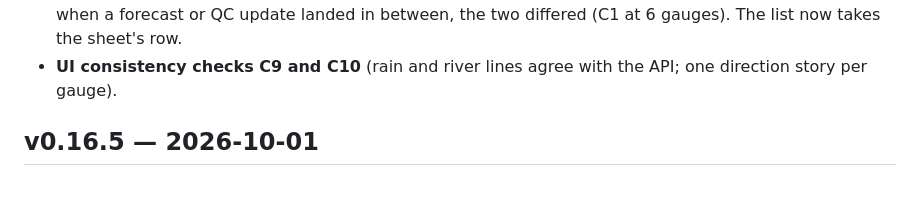
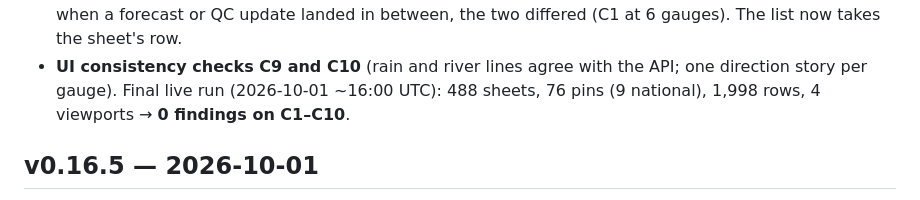
Before and after one commit to bejranonda/flood2026, a Markdown page: CHANGELOG.md, the part around the change. Rendered like a GitHub page.

```diff
--- a/CHANGELOG.md
+++ b/CHANGELOG.md
@@ -18,6 +18,8 @@ All notable changes to BKK FloodWatch 2026. Versions follow `floodwatch.__versio
 - **Opening a sheet refreshes its list item.** The list is loaded every 5 min, a sheet fetches fresh data; when a
   forecast or QC update landed in between, the two differed (C1 at 6 gauges). The list now takes the sheet's row.
 - **UI consistency checks C9 and C10** (rain and river lines agree with the API; one direction story per gauge).
+  Final live run (2026-10-01 ~16:00 UTC): 488 sheets, 76 pins (9 national), 1,998 rows, 4 viewports → **0 findings
+  on C1–C10**.
 
 ## v0.16.5 — 2026-10-01
 - **Measured rain as a forecast input: tested, not adopted (Q43; owner: "Consider the factors in modeling and
```
Also changed, not shown: HANDOFF.md (+1 -0 lines).
